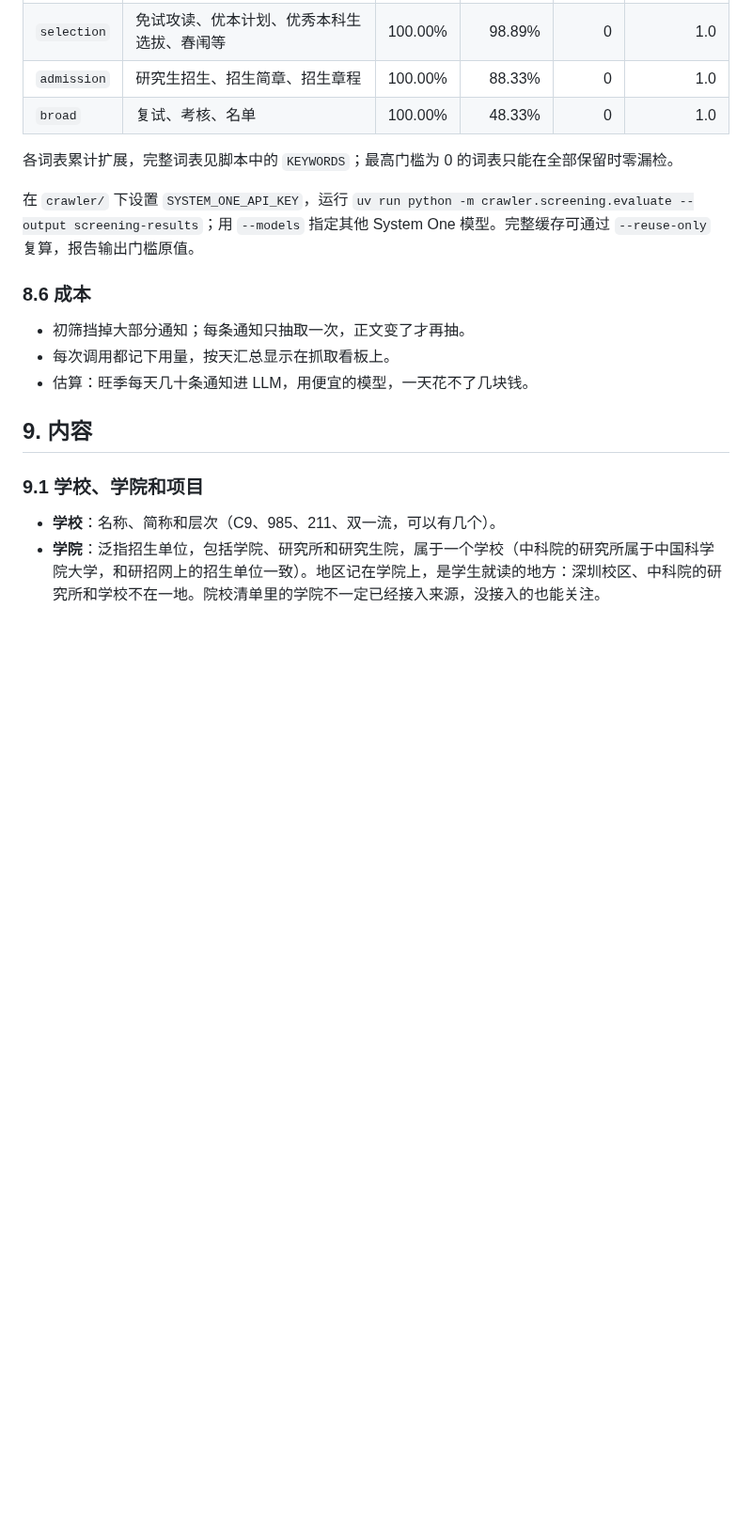
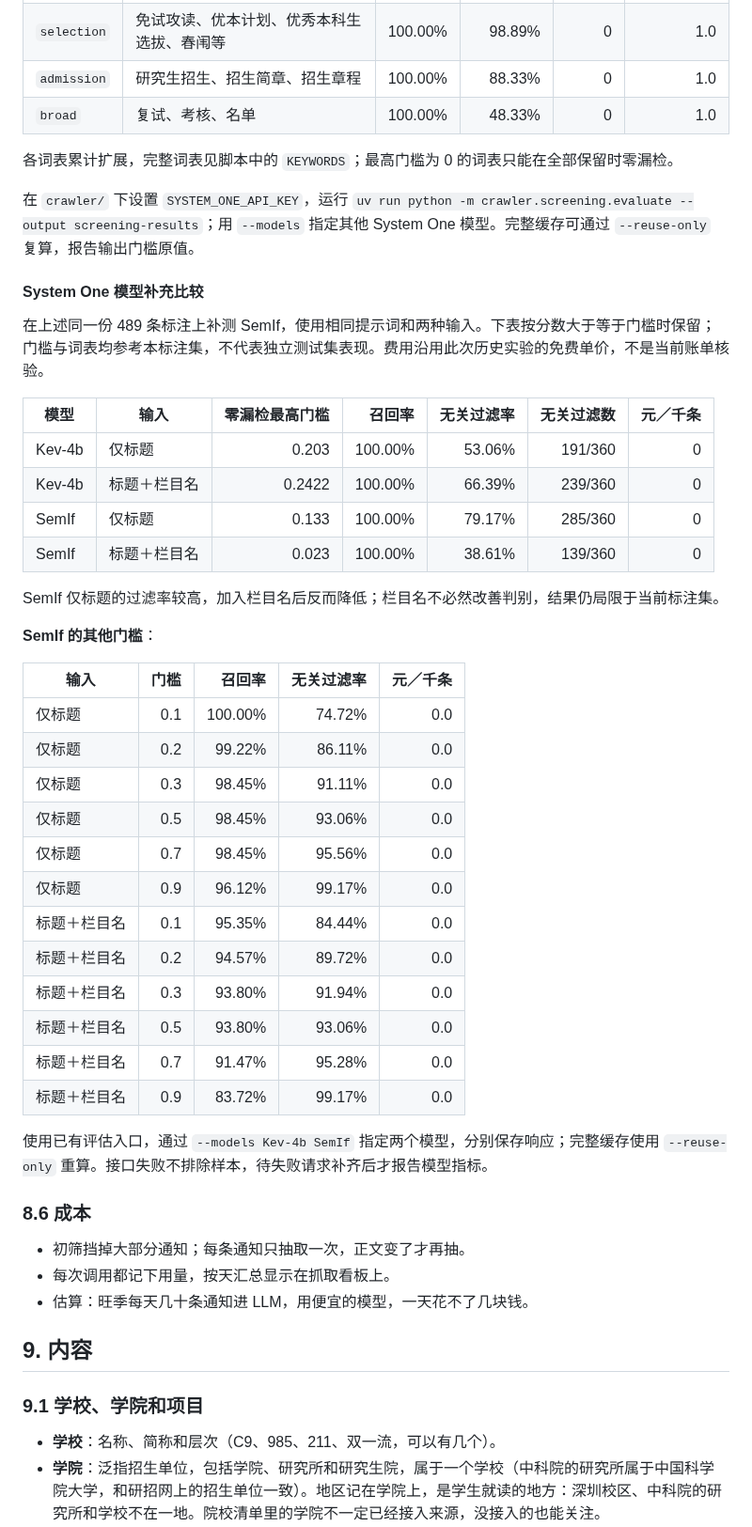
Before and after one commit to mousebaoyan/mouseclock, a Markdown page: docs/design.md, the part around the change. Shown at 94% size. Rendered like a GitHub page; blank space fills up the shorter version.

Commit message:
补充 System One 多模型初筛比较结果

```diff
--- a/docs/design.md
+++ b/docs/design.md
@@ -317,6 +317,38 @@ CPU 不是问题，要省的是带宽，做法见第 14 节。
 
 在 `crawler/` 下设置 `SYSTEM_ONE_API_KEY`，运行 `uv run python -m crawler.screening.evaluate --output screening-results`；用 `--models` 指定其他 System One 模型。完整缓存可通过 `--reuse-only` 复算，报告输出门槛原值。
 
+#### System One 模型补充比较
+
+在上述同一份 489 条标注上补测 SemIf，使用相同提示词和两种输入。下表按分数大于等于门槛时保留；门槛与词表均参考本标注集，不代表独立测试集表现。费用沿用此次历史实验的免费单价，不是当前账单核验。
+
+| 模型 | 输入 | 零漏检最高门槛 | 召回率 | 无关过滤率 | 无关过滤数 | 元／千条 |
+| --- | --- | ---: | ---: | ---: | ---: | ---: |
+| Kev-4b | 仅标题 | 0.203 | 100.00% | 53.06% | 191/360 | 0 |
+| Kev-4b | 标题＋栏目名 | 0.2422 | 100.00% | 66.39% | 239/360 | 0 |
+| SemIf | 仅标题 | 0.133 | 100.00% | 79.17% | 285/360 | 0 |
+| SemIf | 标题＋栏目名 | 0.023 | 100.00% | 38.61% | 139/360 | 0 |
+
+SemIf 仅标题的过滤率较高，加入栏目名后反而降低；栏目名不必然改善判别，结果仍局限于当前标注集。
+
+**SemIf 的其他门槛**：
+
+| 输入 | 门槛 | 召回率 | 无关过滤率 | 元／千条 |
+| --- | ---: | ---: | ---: | ---: |
+| 仅标题 | 0.1 | 100.00% | 74.72% | 0.0 |
+| 仅标题 | 0.2 | 99.22% | 86.11% | 0.0 |
+| 仅标题 | 0.3 | 98.45% | 91.11% | 0.0 |
+| 仅标题 | 0.5 | 98.45% | 93.06% | 0.0 |
+| 仅标题 | 0.7 | 98.45% | 95.56% | 0.0 |
+| 仅标题 | 0.9 | 96.12% | 99.17% | 0.0 |
+| 标题＋栏目名 | 0.1 | 95.35% | 84.44% | 0.0 |
+| 标题＋栏目名 | 0.2 | 94.57% | 89.72% | 0.0 |
+| 标题＋栏目名 | 0.3 | 93.80% | 91.94% | 0.0 |
+| 标题＋栏目名 | 0.5 | 93.80% | 93.06% | 0.0 |
+| 标题＋栏目名 | 0.7 | 91.47% | 95.28% | 0.0 |
+| 标题＋栏目名 | 0.9 | 83.72% | 99.17% | 0.0 |
+
+使用已有评估入口，通过 `--models Kev-4b SemIf` 指定两个模型，分别保存响应；完整缓存使用 `--reuse-only` 重算。接口失败不排除样本，待失败请求补齐后才报告模型指标。
+
 ### 8.6 成本
 
 - 初筛挡掉大部分通知；每条通知只抽取一次，正文变了才再抽。
```
